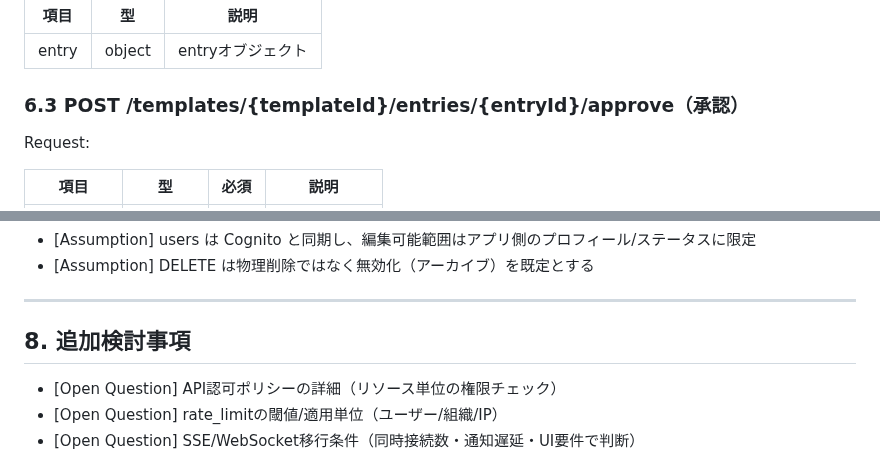
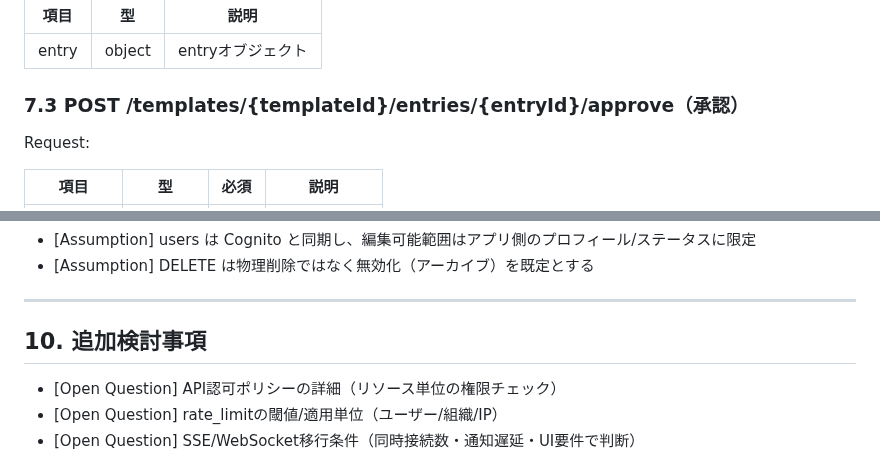
Before and after one commit to kuturogi99with99jazz/sister2-docs, a Markdown page: api_spec.md, 2 parts joined by grey strips. Drawn GitHub-style.

```diff
--- a/api_spec.md
+++ b/api_spec.md
@@ -344,7 +396,7 @@ Response:
 |------|----|------|
 | entry | object | entryオブジェクト |
 
-### 6.3 POST /templates/{templateId}/entries/{entryId}/approve（承認）
+### 7.3 POST /templates/{templateId}/entries/{entryId}/approve（承認）
 
 Request:
 
@@ -429,7 +481,7 @@ masterType（必須マスタ）:
 
 ---
 
-## 8. 追加検討事項
+## 10. 追加検討事項
 
 - [Open Question] API認可ポリシーの詳細（リソース単位の権限チェック）
 - [Open Question] rate_limitの閾値/適用単位（ユーザー/組織/IP）
```
Also changed, not shown: other parts of api_spec.md (+59 -7 lines).
